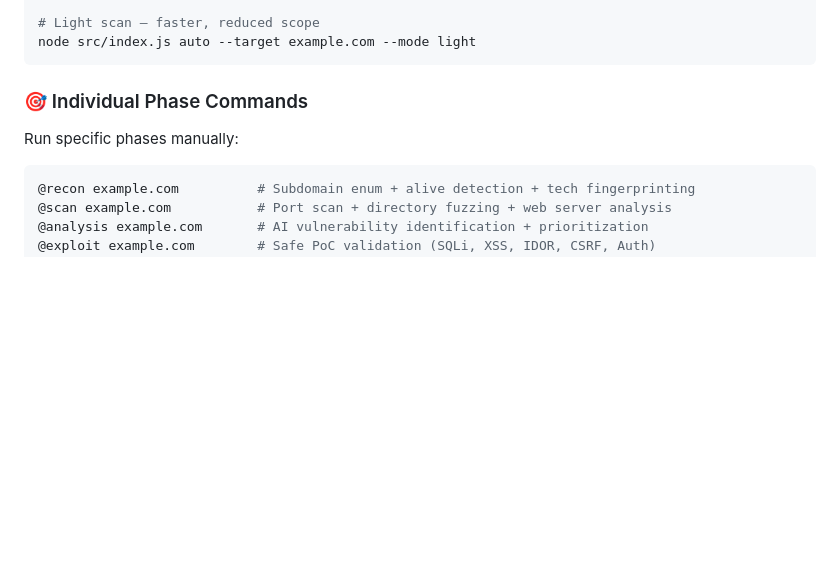
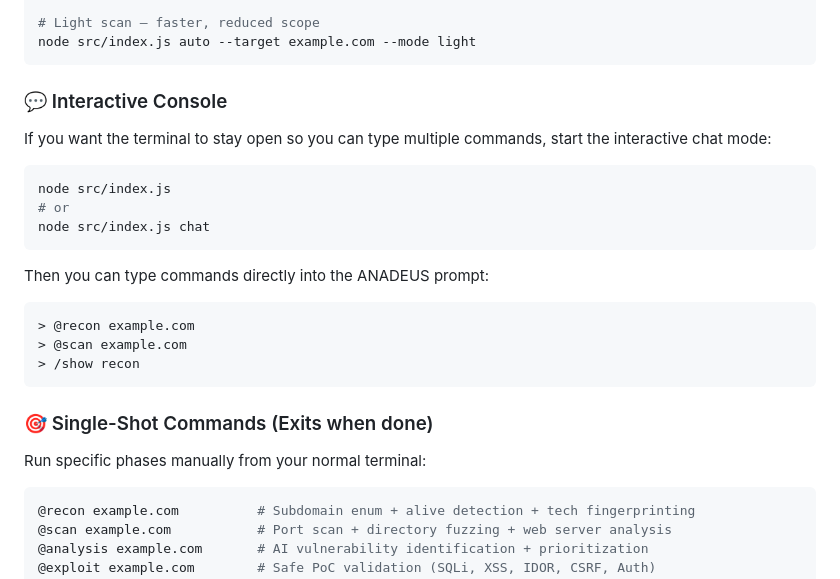
Before and after one commit to thecnical/ANADEUS, a Markdown page: README.md, the part around the change. Rendered like a GitHub page; blank space fills up the shorter version.

Commit message:
docs: clarify interactive console vs single-shot commands

````diff
--- a/README.md
+++ b/README.md
@@ -203,9 +203,26 @@ node src/index.js auto --target example.com --deep
 node src/index.js auto --target example.com --mode light
 ```
 
-### 🎯 Individual Phase Commands
+### 💬 Interactive Console
 
-Run specific phases manually:
+If you want the terminal to stay open so you can type multiple commands, start the interactive chat mode:
+
+```bash
+node src/index.js
+# or
+node src/index.js chat
+```
+
+Then you can type commands directly into the ANADEUS prompt:
+```text
+> @recon example.com
+> @scan example.com
+> /show recon
+```
+
+### 🎯 Single-Shot Commands (Exits when done)
+
+Run specific phases manually from your normal terminal:
 
 ```bash
 @recon example.com          # Subdomain enum + alive detection + tech fingerprinting
````
